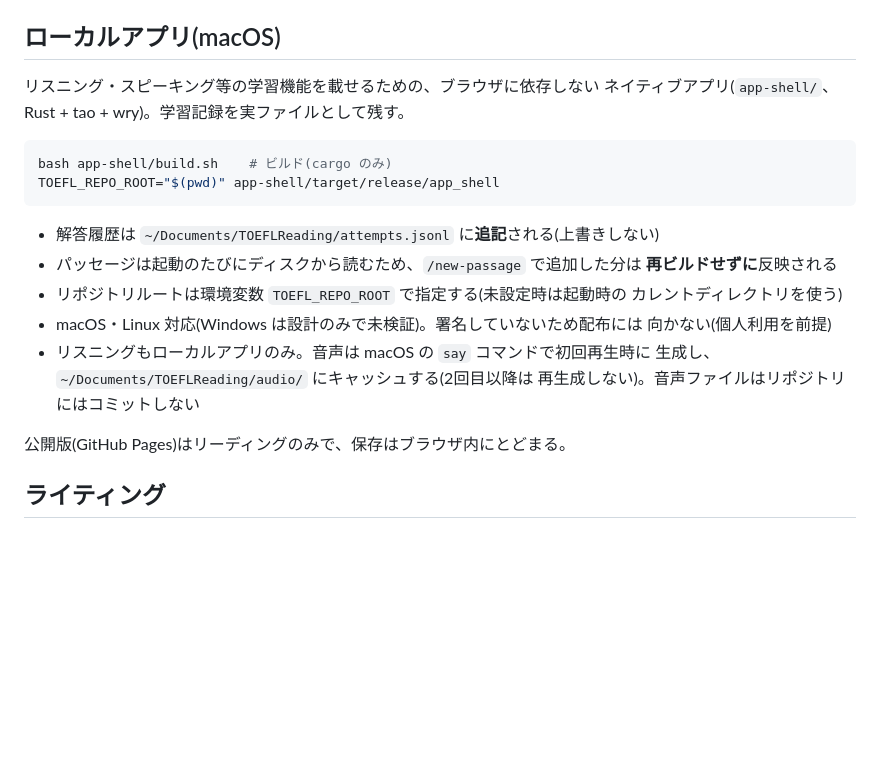
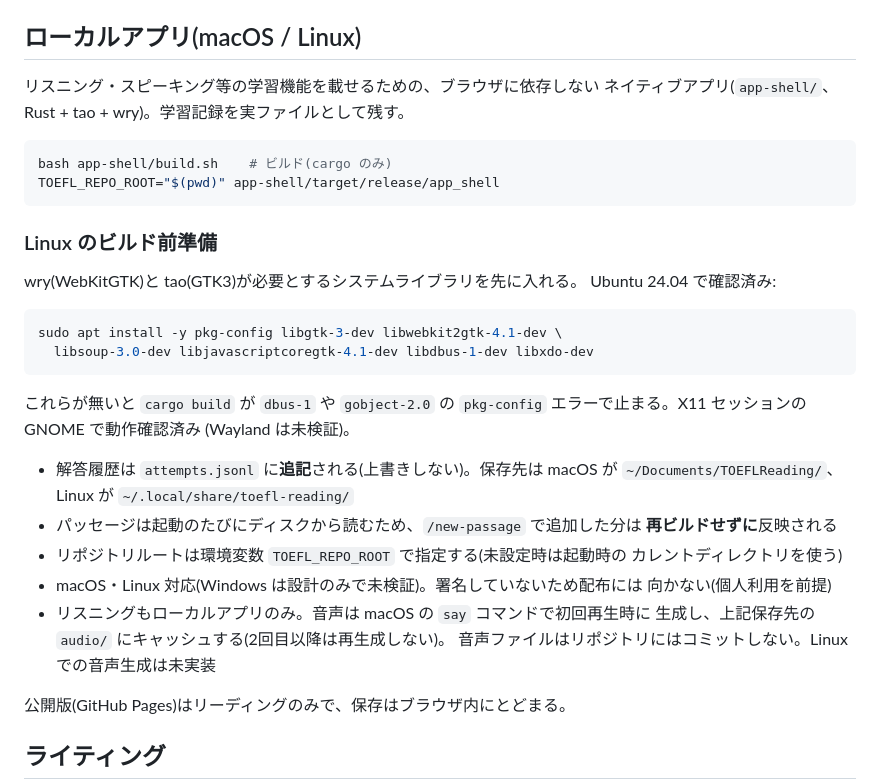
Before and after one commit to shutouyusei/english_reading, a Markdown page: README.md, the part around the change. GitHub-like rendering; blank space fills up the shorter version.

Commit message:
docs: READMEにLinux向けのビルド前準備と保存先を追記する
Ubuntu 24.04 で app-shell をビルドするのに必要な GTK3/WebKitGTK 系の
開発パッケージを列挙し、Linux の学習記録保存先(~/.local/share/toefl-reading)
と音声生成が未実装であることを明記する。

Co-Authored-By: Claude Fable 5.1 <noreply@anthropic.com>

````diff
--- a/README.md
+++ b/README.md
@@ -39,7 +39,7 @@ Claude Codeのサブスクリプション枠で動作):
 4. `python3 scripts/validate_passage.py <file>` — スキーマ検証
 5. `python3 scripts/update_index.py` — マニフェスト更新
 
-## ローカルアプリ(macOS)
+## ローカルアプリ(macOS / Linux)
 
 リスニング・スピーキング等の学習機能を載せるための、ブラウザに依存しない
 ネイティブアプリ(`app-shell/`、Rust + tao + wry)。学習記録を実ファイルとして残す。
@@ -49,7 +49,22 @@ bash app-shell/build.sh    # ビルド(cargo のみ)
 TOEFL_REPO_ROOT="$(pwd)" app-shell/target/release/app_shell
 ```
 
-- 解答履歴は `~/Documents/TOEFLReading/attempts.jsonl` に**追記**される(上書きしない)
+### Linux のビルド前準備
+
+wry(WebKitGTK)と tao(GTK3)が必要とするシステムライブラリを先に入れる。
+Ubuntu 24.04 で確認済み:
+
+```bash
+sudo apt install -y pkg-config libgtk-3-dev libwebkit2gtk-4.1-dev \
+  libsoup-3.0-dev libjavascriptcoregtk-4.1-dev libdbus-1-dev libxdo-dev
+```
+
+これらが無いと `cargo build` が `dbus-1` や `gobject-2.0` の
+`pkg-config` エラーで止まる。X11 セッションの GNOME で動作確認済み
+(Wayland は未検証)。
+
+- 解答履歴は `attempts.jsonl` に**追記**される(上書きしない)。保存先は macOS が
+  `~/Documents/TOEFLReading/`、Linux が `~/.local/share/toefl-reading/`
 - パッセージは起動のたびにディスクから読むため、`/new-passage` で追加した分は
   **再ビルドせずに**反映される
 - リポジトリルートは環境変数 `TOEFL_REPO_ROOT` で指定する(未設定時は起動時の
@@ -57,8 +72,8 @@ TOEFL_REPO_ROOT="$(pwd)" app-shell/target/release/app_shell
 - macOS・Linux 対応(Windows は設計のみで未検証)。署名していないため配布には
   向かない(個人利用を前提)
 - リスニングもローカルアプリのみ。音声は macOS の `say` コマンドで初回再生時に
-  生成し、`~/Documents/TOEFLReading/audio/` にキャッシュする(2回目以降は
-  再生成しない)。音声ファイルはリポジトリにはコミットしない
+  生成し、上記保存先の `audio/` にキャッシュする(2回目以降は再生成しない)。
+  音声ファイルはリポジトリにはコミットしない。Linux での音声生成は未実装
 
 公開版(GitHub Pages)はリーディングのみで、保存はブラウザ内にとどまる。
 
````
